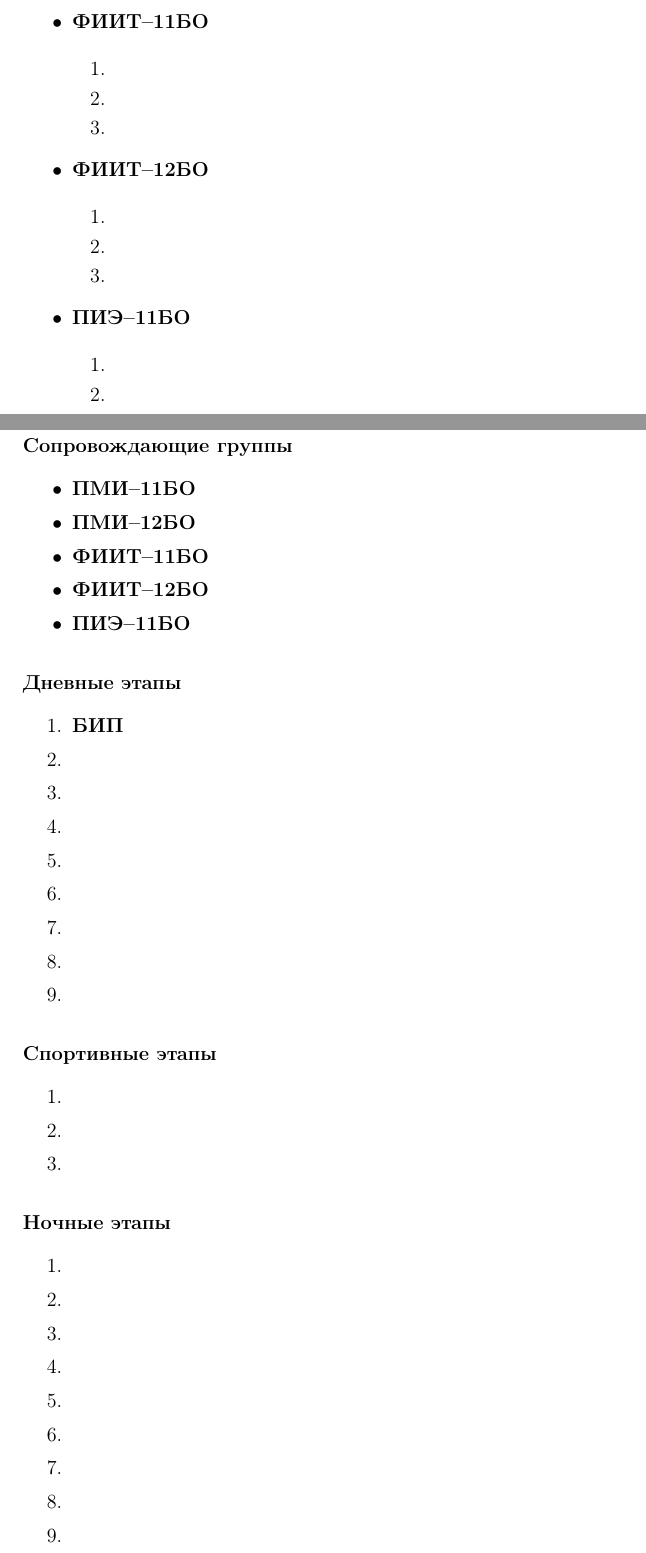
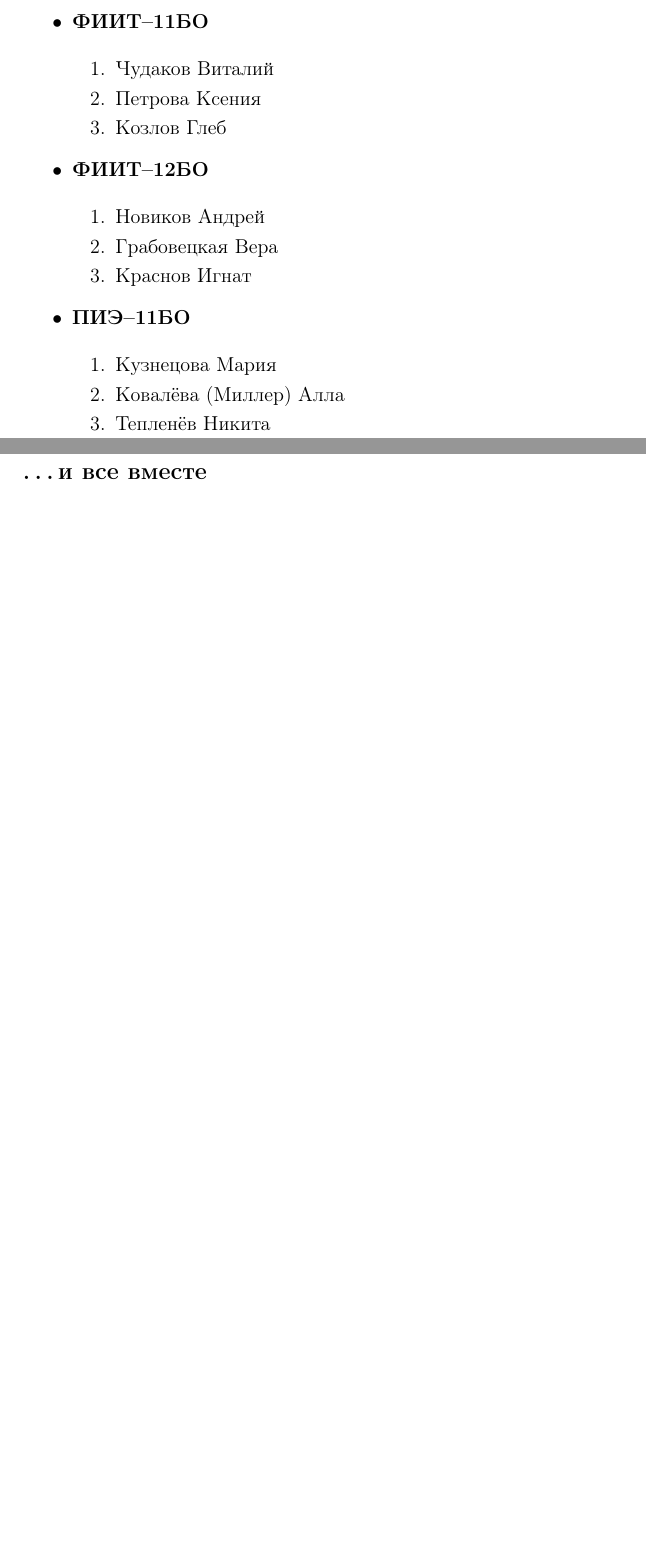
Before and after one commit to Chester94/Dedication2016, a LaTeX document (project/organizers/organizersStandalone.tex, which reads project/organizers/organizersData.tex): two parts of pages 1 and 3 of 3 before the commit and two parts of pages 1 and 2 of 2 after it, joined at a grey line, cut so that both start at the same text, the shorter picture padded with empty space. Compiled offline with pdfLaTeX.

Commit message:
Добавление кураторов

```diff
--- a/project/organizers/organizersData.tex
+++ b/project/organizers/organizersData.tex
@@ -23,3 +23,6 @@
 	\end{enumerate}
 \item \textbf{ФИИТ--11БО}
 	\begin{enumerate}
+	\item Чудаков Виталий
+	\item Петрова Ксения
+	\item Козлов Глеб
@@ -29,15 +29,15 @@
 	\end{enumerate}
 \item \textbf{ФИИТ--12БО}
 	\begin{enumerate}
-	\item
-	\item
-	\item
+	\item Новиков Андрей
+	\item Грабовецкая Вера
+	\item Краснов Игнат
 	\end{enumerate}
 \item \textbf{ПИЭ--11БО}
 	\begin{enumerate}
-	\item
-	\item
-	\item
+	\item Кузнецова Мария
+	\item Ковалёва (Миллер) Алла
+	\item Тепленёв Никита
 	\end{enumerate}
 \end{itemize}
 %------------------------------
@@ -87,52 +87,3 @@
 \item Юркина Светлана, 8-915-974-10-54
 \end{enumerate}
 %------------------------------
-
-
-
-%------------------------------
-\newpage
-\newsubsection{Распределение ролей и этапов}{Распределение ролей и этапов}
-
-\subsubsection*{Сопровождающие группы}
-\begin{itemize}
-\item \textbf{ПМИ--11БО}
-\item \textbf{ПМИ--12БО}
-\item \textbf{ФИИТ--11БО}
-\item \textbf{ФИИТ--12БО}
-\item \textbf{ПИЭ--11БО}
-\end{itemize}
-
-\subsubsection*{Дневные этапы}
-\begin{enumerate}
-\item \textbf{БИП}
-\item \textbf{}
-\item \textbf{}
-\item \textbf{}
-\item \textbf{}
-\item \textbf{}
-\item \textbf{}
-\item \textbf{}
-\item \textbf{}
-\end{enumerate}
-
-\subsubsection*{Спортивные этапы}
-\begin{enumerate}
-\item \textbf{}
-\item \textbf{}
-\item \textbf{}
-\end{enumerate}
-
-\subsubsection*{Ночные этапы}
-\begin{enumerate}
-\item \textbf{}
-\item \textbf{}
-\item \textbf{}
-\item \textbf{}
-\item \textbf{}
-\item \textbf{}
-\item \textbf{}
-\item \textbf{}
-\item \textbf{}
-\end{enumerate}
-%------------------------------
```
Also changed, not shown: project/organizers/organizersData.tex (15 more changed lines).
